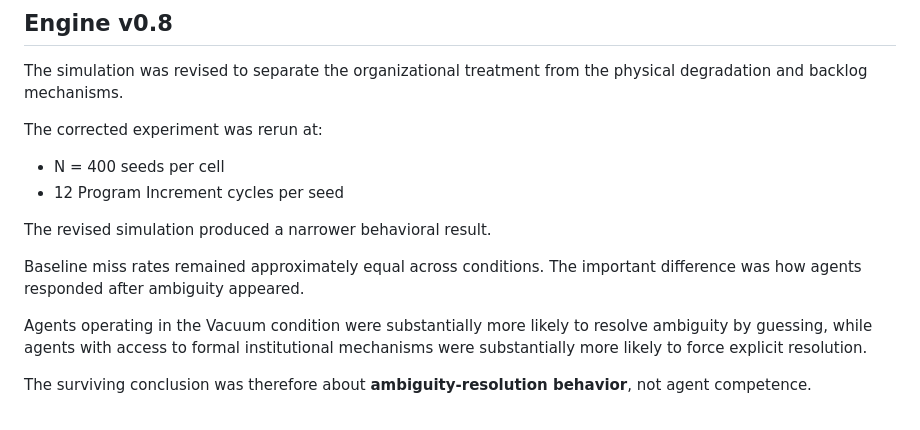
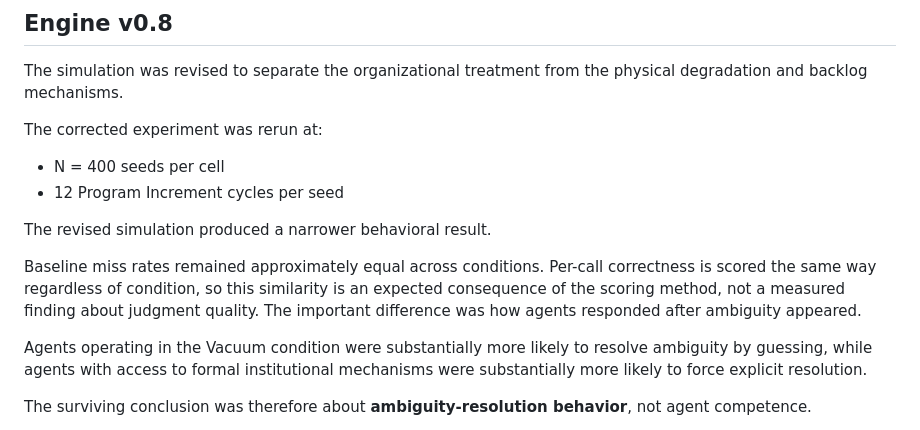
Before and after one commit to mlescault/enterprise-ai-evaluation, a Markdown page: case-study/false-positive-audit.md, the part around the change. GitHub-like rendering.

Commit message:
Revise explanation of agent responses to ambiguity
Clarified scoring method implications and agent behavior differences.

```diff
--- a/case-study/false-positive-audit.md
+++ b/case-study/false-positive-audit.md
@@ -61,8 +61,10 @@ The corrected experiment was rerun at:
 The revised simulation produced a narrower behavioral result.
 
 Baseline miss rates remained approximately equal across conditions.
-The important difference was how agents responded after ambiguity
-appeared.
+Per-call correctness is scored the same way regardless of condition, so this
+similarity is an expected consequence of the scoring method, not a measured
+finding about judgment quality. The important difference was how agents
+responded after ambiguity appeared.
 
 Agents operating in the Vacuum condition were substantially more
 likely to resolve ambiguity by guessing, while agents with access to
```
